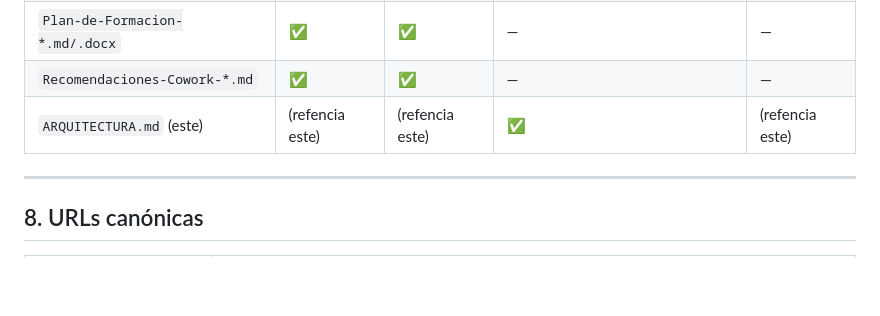
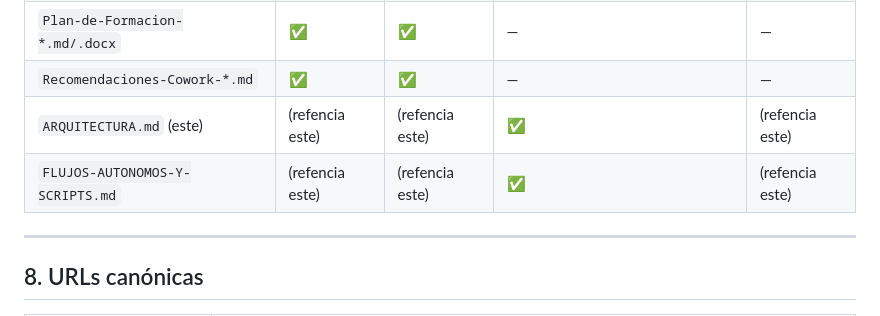
Before and after one commit to maximoaluna-blip/PORTAL-ADULTOS-ASC, a Markdown page: ARQUITECTURA.md, the part around the change. Rendered like a GitHub page; blank space fills up the shorter version.

```diff
--- a/ARQUITECTURA.md
+++ b/ARQUITECTURA.md
@@ -239,6 +239,7 @@ Todos los cursos siguen los mismos principios pedagógicos documentados en [`MAR
 | `Plan-de-Formacion-*.md/.docx` | ✅ | ✅ | — | — |
 | `Recomendaciones-Cowork-*.md` | ✅ | ✅ | — | — |
 | `ARQUITECTURA.md` (este) | (refencia este) | (refencia este) | ✅ | (refencia este) |
+| `FLUJOS-AUTONOMOS-Y-SCRIPTS.md` | (refencia este) | (refencia este) | ✅ | (refencia este) |
 
 ---
 
```
Also changed, not shown: FLUJOS-AUTONOMOS-Y-SCRIPTS.md (added, +262 -0 lines).
